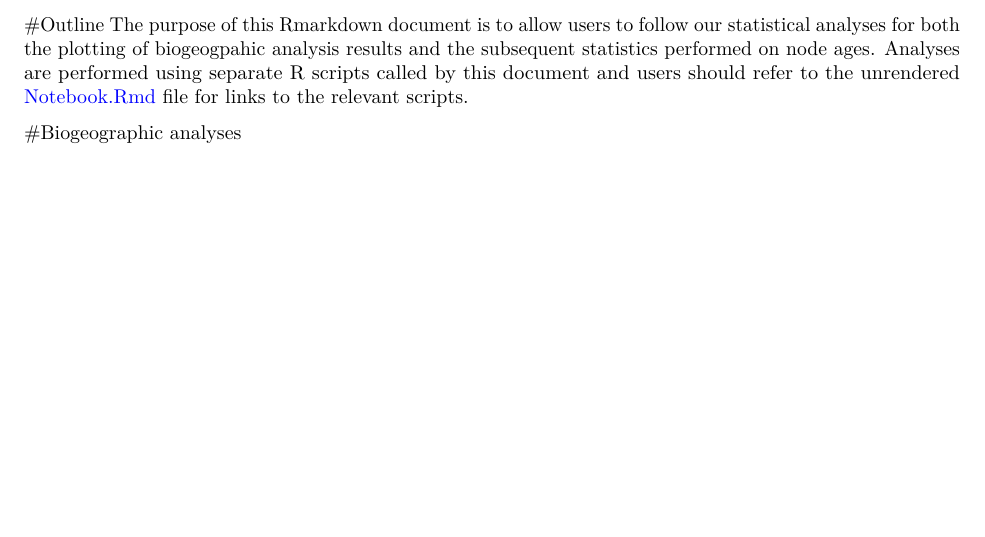
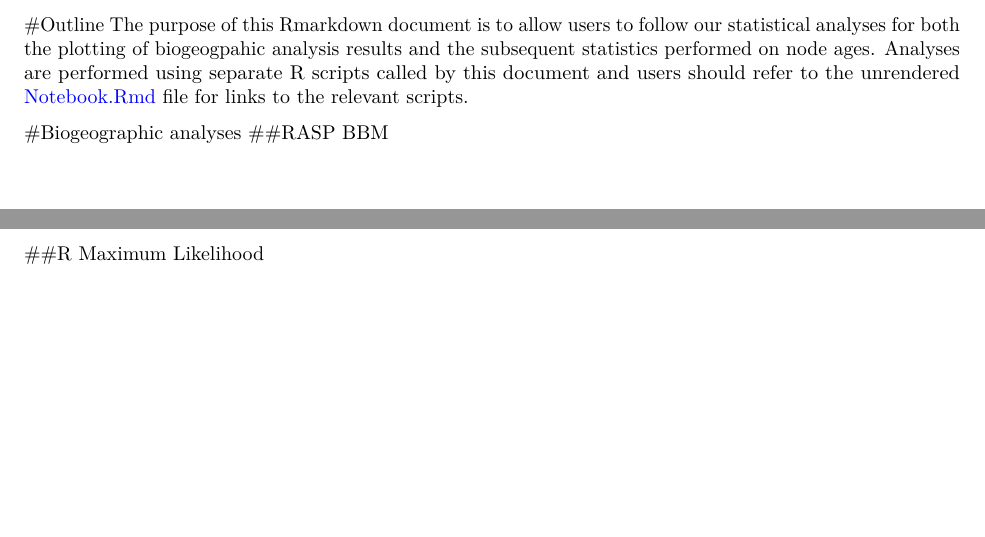
Before and after one commit to James-Kitson/Biogeography, an R Markdown document (Notebook.Rmd): part of page 2 of 10 before the commit and two parts of pages 2 and 3 of 11 after it, the two joined at a grey line, cut so that both start at the same text. Rendered offline with R 4.5, knitr and Pandoc, then LaTeX, with nearby package versions; the code is not run, so its results and figures are left out.

Commit message:
Added some headings.

````diff
--- a/Notebook.Rmd
+++ b/Notebook.Rmd
@@ -19,6 +19,7 @@ knitr::opts_chunk$set(echo = FALSE,
 The purpose of this Rmarkdown document is to allow users to follow our statistical analyses for both the plotting of biogeogpahic analysis results and the subsequent statistics performed on node ages. Analyses are performed using separate R scripts called by this document and users should refer to the unrendered [Notebook.Rmd](https://github.com/James-Kitson/Biogeography/blob/master/Notebook.Rmd) file for links to the relevant scripts.
 
 #Biogeographic analyses
+##RASP BBM
 ```{r echo=FALSE}
 read_chunk('R_scripts/BBM_biogeography.R')
 ```
@@ -27,6 +28,7 @@ read_chunk('R_scripts/BBM_biogeography.R')
 <<BBMtreeplot>>
 ```
 \newpage
+##R Maximum Likelihood
 ```{r echo=FALSE}
 read_chunk('R_scripts/ML_biogeography.R')
 ```
````
